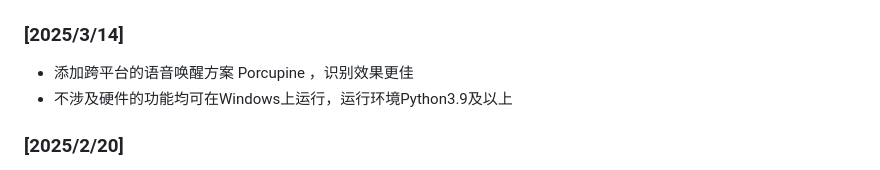
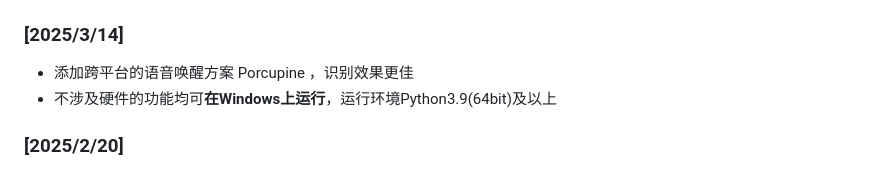
Before and after one commit to Lucky-183/PI-Assistant, a Markdown page: README.md, the part around the change. GitHub-like rendering.

```diff
--- a/README.md
+++ b/README.md
@@ -8,7 +8,7 @@
 ### [2025/3/14]
 
 - 添加跨平台的语音唤醒方案 Porcupine ，识别效果更佳
-- 不涉及硬件的功能均可在Windows上运行，运行环境Python3.9及以上
+- 不涉及硬件的功能均可**在Windows上运行**，运行环境Python3.9(64bit)及以上
 
 ### [2025/2/20]
 
```
